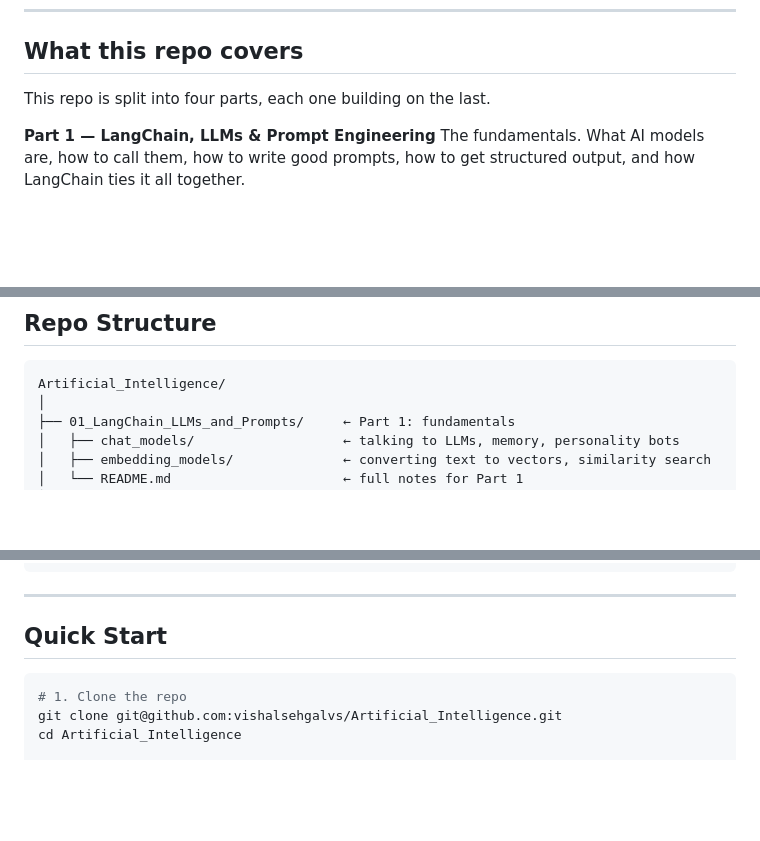
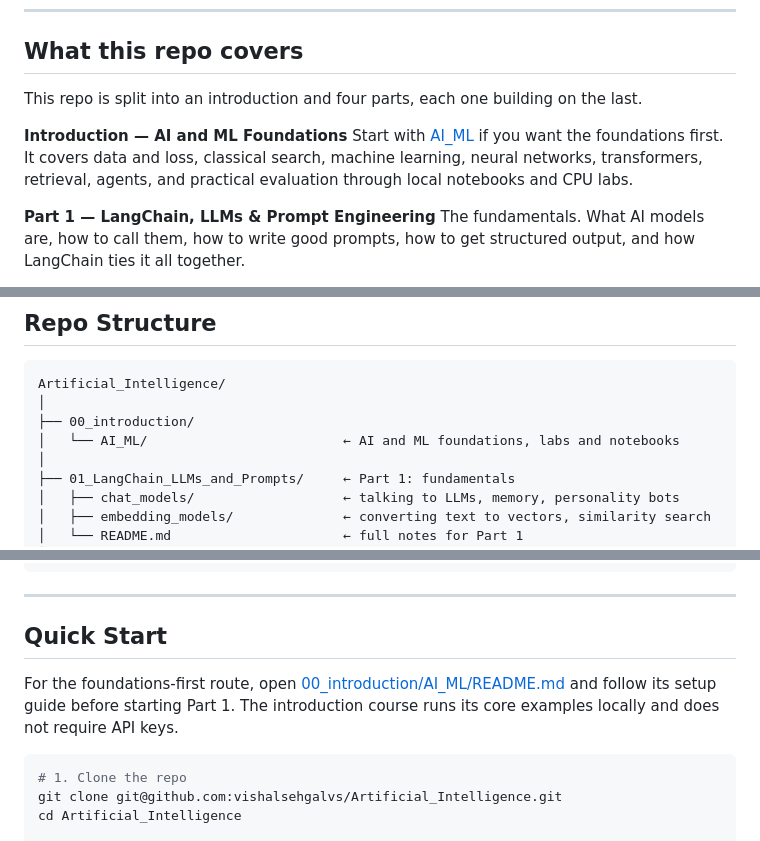
Before and after one commit to vishalsehgalvs/Artificial_Intelligence, a Markdown page: README.md, 3 parts joined by grey strips. Rendered like a GitHub page; blank space fills up the shorter version.

Commit message:
Add AI ML course to roadmap

````diff
--- a/README.md
+++ b/README.md
@@ -6,7 +6,10 @@
 
 ## What this repo covers
 
-This repo is split into four parts, each one building on the last.
+This repo is split into an introduction and four parts, each one building on the last.
+
+**Introduction — AI and ML Foundations**
+Start with [AI_ML](00_introduction/AI_ML/README.md) if you want the foundations first. It covers data and loss, classical search, machine learning, neural networks, transformers, retrieval, agents, and practical evaluation through local notebooks and CPU labs.
 
 **Part 1 — LangChain, LLMs & Prompt Engineering**
 The fundamentals. What AI models are, how to call them, how to write good prompts, how to get structured output, and how LangChain ties it all together.
@@ -26,6 +29,9 @@ How LLMs are actually built and made useful. Covers the full journey from pre-tr
 
 ```
 Artificial_Intelligence/
+│
+├── 00_introduction/
+│   └── AI_ML/                         ← AI and ML foundations, labs and notebooks
 │
 ├── 01_LangChain_LLMs_and_Prompts/     ← Part 1: fundamentals
 │   ├── chat_models/                   ← talking to LLMs, memory, personality bots
@@ -68,6 +74,8 @@ Artificial_Intelligence/
 ---
 
 ## Quick Start
+
+For the foundations-first route, open [00_introduction/AI_ML/README.md](00_introduction/AI_ML/README.md) and follow its setup guide before starting Part 1. The introduction course runs its core examples locally and does not require API keys.
 
 ```bash
 # 1. Clone the repo
````
